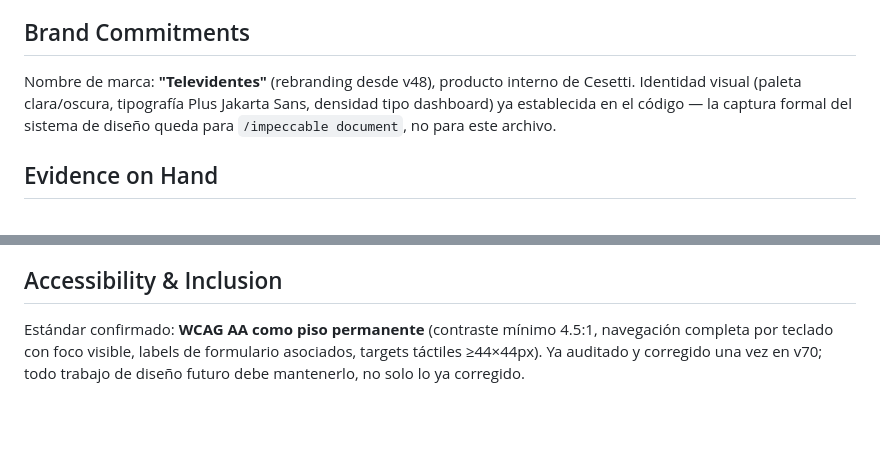
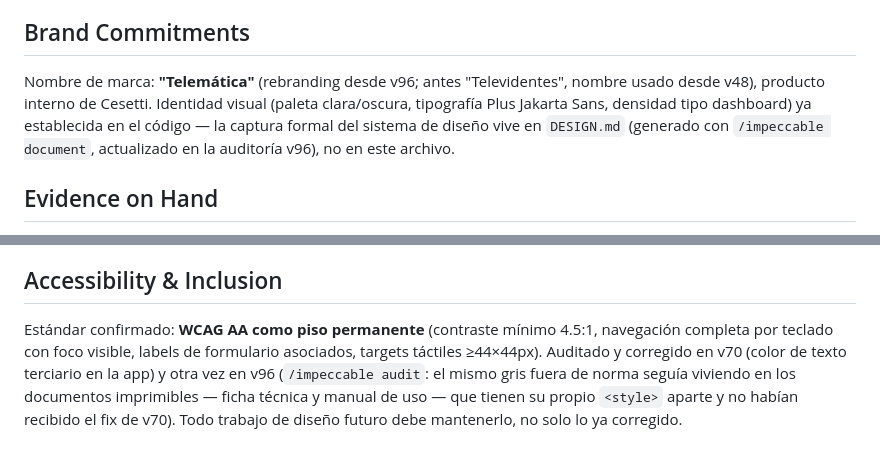
Before and after one commit to dfcesetti-debug/consola.tickets, a Markdown page: tablero/PRODUCT.md, 2 parts joined by grey strips. Drawn GitHub-style; blank space fills up the shorter version.

Commit message:
docs: actualizar PRODUCT.md tras el rebranding a Telematica (v96)
Nombre de marca actualizado (Televidentes -> Telematica) y sumada la correccion de
contraste de v96 a la seccion de Accesibilidad, junto a la ya documentada de v70.

```diff
--- a/tablero/PRODUCT.md
+++ b/tablero/PRODUCT.md
@@ -39,7 +39,7 @@ Unifica en una sola vista por cliente lo que antes vivía separado: los tickets
 
 ## Brand Commitments
 
-Nombre de marca: **"Televidentes"** (rebranding desde v48), producto interno de Cesetti. Identidad visual (paleta clara/oscura, tipografía Plus Jakarta Sans, densidad tipo dashboard) ya establecida en el código — la captura formal del sistema de diseño queda para `/impeccable document`, no para este archivo.
+Nombre de marca: **"Telemática"** (rebranding desde v96; antes "Televidentes", nombre usado desde v48), producto interno de Cesetti. Identidad visual (paleta clara/oscura, tipografía Plus Jakarta Sans, densidad tipo dashboard) ya establecida en el código — la captura formal del sistema de diseño vive en `DESIGN.md` (generado con `/impeccable document`, actualizado en la auditoría v96), no en este archivo.
 
 ## Evidence on Hand
 
@@ -55,4 +55,4 @@ No hay assets de marketing, testimonios ni casos de estudio — es una herramien
 
 ## Accessibility & Inclusion
 
-Estándar confirmado: **WCAG AA como piso permanente** (contraste mínimo 4.5:1, navegación completa por teclado con foco visible, labels de formulario asociados, targets táctiles ≥44×44px). Ya auditado y corregido una vez en v70; todo trabajo de diseño futuro debe mantenerlo, no solo lo ya corregido.
+Estándar confirmado: **WCAG AA como piso permanente** (contraste mínimo 4.5:1, navegación completa por teclado con foco visible, labels de formulario asociados, targets táctiles ≥44×44px). Auditado y corregido en v70 (color de texto terciario en la app) y otra vez en v96 (`/impeccable audit`: el mismo gris fuera de norma seguía viviendo en los documentos imprimibles — ficha técnica y manual de uso — que tienen su propio `<style>` aparte y no habían recibido el fix de v70). Todo trabajo de diseño futuro debe mantenerlo, no solo lo ya corregido.
```
